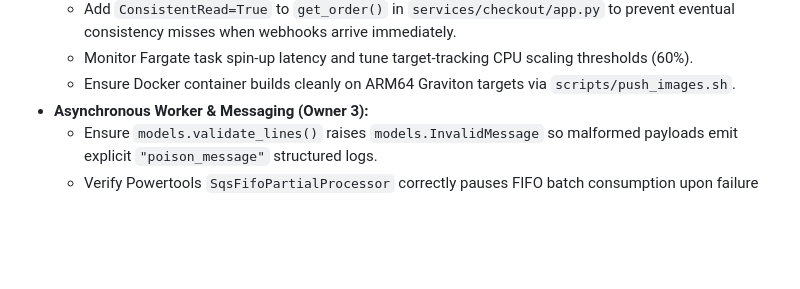
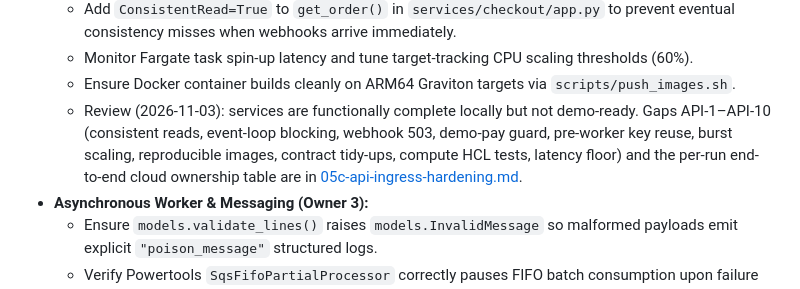
Before and after one commit to tanzhongyan/ChopeE, a Markdown page: docs/plans/05-management.md, the part around the change. Rendered like a GitHub page; blank space fills up the shorter version.

```diff
--- a/docs/plans/05-management.md
+++ b/docs/plans/05-management.md
@@ -31,6 +31,7 @@ The baseline prototype is functional, but each owner should close the following
   - Add `ConsistentRead=True` to `get_order()` in `services/checkout/app.py` to prevent eventual consistency misses when webhooks arrive immediately.
   - Monitor Fargate task spin-up latency and tune target-tracking CPU scaling thresholds (60%).
   - Ensure Docker container builds cleanly on ARM64 Graviton targets via `scripts/push_images.sh`.
+  - Review (2026-11-03): services are functionally complete locally but not demo-ready. Gaps API-1–API-10 (consistent reads, event-loop blocking, webhook 503, demo-pay guard, pre-worker key reuse, burst scaling, reproducible images, contract tidy-ups, compute HCL tests, latency floor) and the per-run end-to-end cloud ownership table are in [05c-api-ingress-hardening.md](05c-api-ingress-hardening.md).
 - **Asynchronous Worker & Messaging (Owner 3):**
   - Ensure `models.validate_lines()` raises `models.InvalidMessage` so malformed payloads emit explicit `"poison_message"` structured logs.
   - Verify Powertools `SqsFifoPartialProcessor` correctly pauses FIFO batch consumption upon failure without stalling unrelated customer groups.
```
Also changed, not shown: docs/plans/05c-api-ingress-hardening.md (added, +130 -0 lines).
